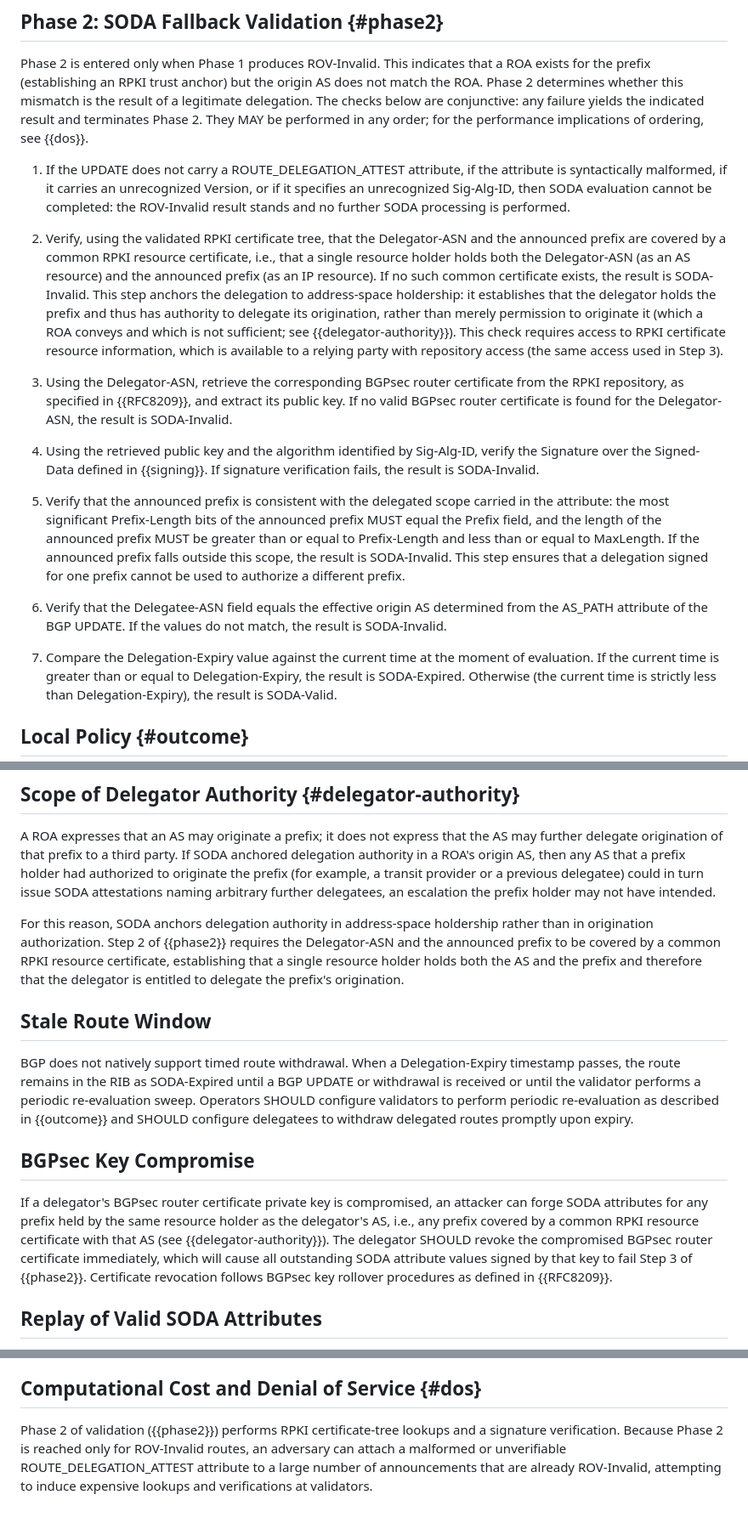
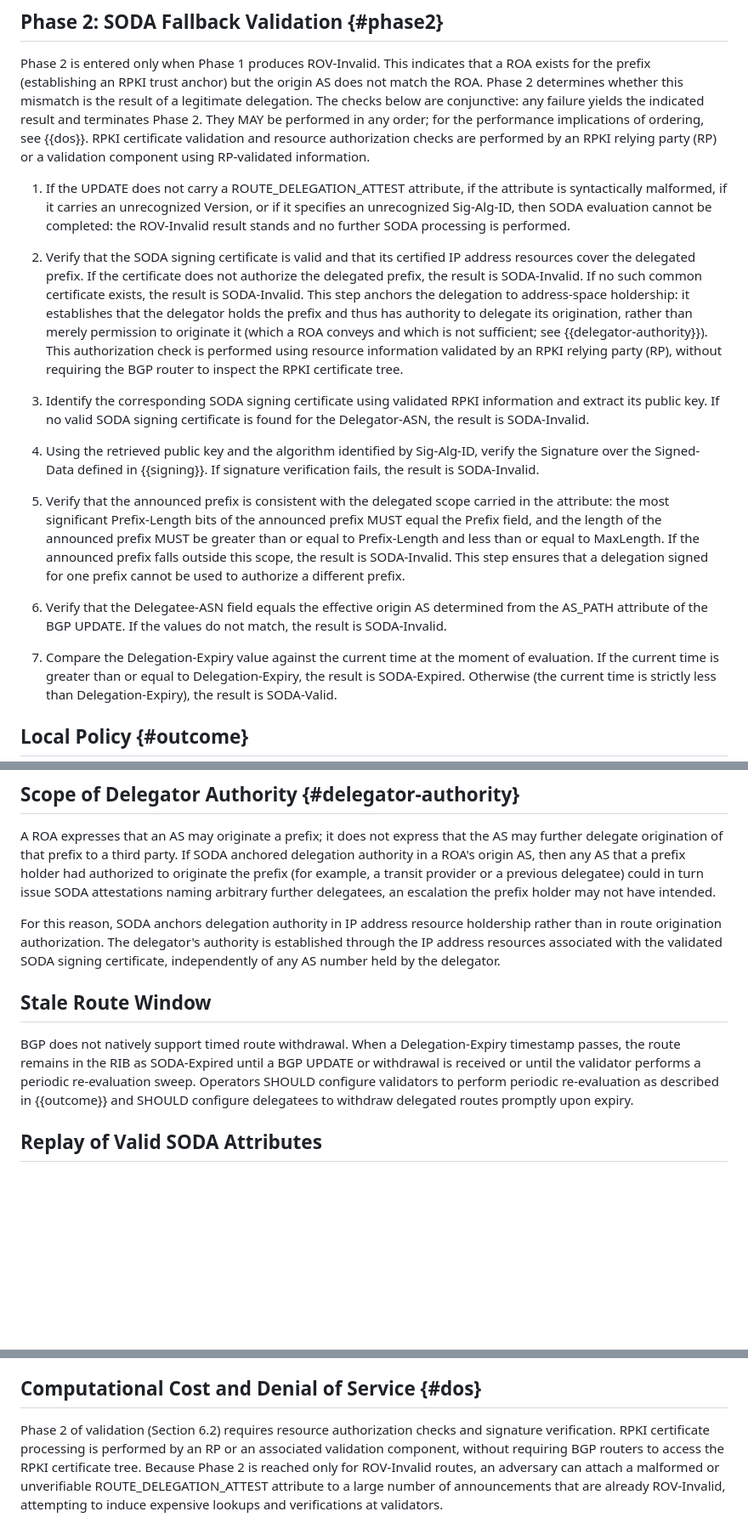
Before and after one commit to shenglinwh/bgp-soda, a Markdown page: draft-jiang-idr-bgp-soda.md, 3 parts joined by grey strips. Shown at 85% size. GitHub-like rendering; blank space fills up the shorter version.

Commit message:
update version 01 (#2)

```diff
--- a/draft-jiang-idr-bgp-soda.md
+++ b/draft-jiang-idr-bgp-soda.md
@@ -505,7 +502,9 @@ the origin AS does not match the ROA. Phase 2 determines whether this
 mismatch is the result of a legitimate delegation. The checks below are
 conjunctive: any failure yields the indicated result and terminates Phase
 2. They MAY be performed in any order; for the performance implications of
-ordering, see {{dos}}.
+ordering, see {{dos}}. RPKI certificate validation and resource
+authorization checks are performed by an RPKI relying party (RP) or a
+validation component using RP-validated information.
 
 1. If the UPDATE does not carry a ROUTE_DELEGATION_ATTEST attribute, if
    the attribute is syntactically malformed, if it carries an
@@ -513,30 +512,28 @@ ordering, see {{dos}}.
    then SODA evaluation cannot be completed: the ROV-Invalid result
    stands and no further SODA processing is performed.
 
-2. Verify, using the validated RPKI certificate tree, that the
-   Delegator-ASN and the announced prefix are covered by a common RPKI
-   resource certificate, i.e., that a single resource holder holds both
-   the Delegator-ASN (as an AS resource) and the announced prefix (as an
-   IP resource). If no such common certificate exists, the result is
+2. Verify that the SODA signing certificate is valid and that its certified
+   IP address resources cover the delegated prefix. If the certificate does
+   not authorize the delegated prefix, the result is SODA-Invalid.
+   If no such common certificate exists, the result is
    SODA-Invalid. This step anchors the delegation to address-space
    holdership: it establishes that the delegator holds the prefix and thus
    has authority to delegate its origination, rather than merely
    permission to originate it (which a ROA conveys and which is not
-   sufficient; see {{delegator-authority}}). This check requires access to
-   RPKI certificate resource information, which is available to a relying
-   party with repository access (the same access used in Step 3).
+   sufficient; see {{delegator-authority}}). This authorization check is
+   performed using resource information validated by an RPKI relying party (RP),
+   without requiring the BGP router to inspect the RPKI certificate tree.
 
-3. Using the Delegator-ASN, retrieve the corresponding BGPsec router
-   certificate from the RPKI repository, as specified in {{RFC8209}}, and
-   extract its public key. If no valid BGPsec router certificate is found
-   for the Delegator-ASN, the result is SODA-Invalid.
+3. Identify the corresponding SODA signing certificate using validated RPKI
+   information and extract its public key. If no valid SODA signing certificate
+   is found for the Delegator-ASN, the result is SODA-Invalid.
 
-4. Using the retrieved public key and the algorithm identified by
+5. Using the retrieved public key and the algorithm identified by
    Sig-Alg-ID, verify the Signature over the Signed-Data defined in
    {{signing}}. If signature verification fails, the result is
    SODA-Invalid.
 
-5. Verify that the announced prefix is consistent with the delegated
+6. Verify that the announced prefix is consistent with the delegated
    scope carried in the attribute: the most significant Prefix-Length
    bits of the announced prefix MUST equal the Prefix field, and the
    length of the announced prefix MUST be greater than or equal to
@@ -545,11 +542,11 @@ ordering, see {{dos}}.
    ensures that a delegation signed for one prefix cannot be used to
    authorize a different prefix.
 
-6. Verify that the Delegatee-ASN field equals the effective origin AS
+7. Verify that the Delegatee-ASN field equals the effective origin AS
    determined from the AS_PATH attribute of the BGP UPDATE. If the values
    do not match, the result is SODA-Invalid.
 
-7. Compare the Delegation-Expiry value against the current time at the
+8. Compare the Delegation-Expiry value against the current time at the
    moment of evaluation. If the current time is greater than or equal to
    Delegation-Expiry, the result is SODA-Expired. Otherwise (the current
    time is strictly less than Delegation-Expiry), the result is
@@ -623,12 +620,11 @@ example, a transit provider or a previous delegatee) could in turn issue
 SODA attestations naming arbitrary further delegatees, an escalation the
 prefix holder may not have intended.
 
-For this reason, SODA anchors delegation authority in address-space
-holdership rather than in origination authorization. Step 2 of {{phase2}}
-requires the Delegator-ASN and the announced prefix to be covered by a
-common RPKI resource certificate, establishing that a single resource
-holder holds both the AS and the prefix and therefore that the delegator
-is entitled to delegate the prefix's origination.
+For this reason, SODA anchors delegation authority in IP address resource
+holdership rather than in route origination authorization. The delegator's
+authority is established through the IP address resources associated with the
+validated SODA signing certificate, independently of any AS number held
+by the delegator.
 
 ## Stale Route Window
 
@@ -639,18 +635,6 @@ validator performs a periodic re-evaluation sweep. Operators SHOULD
 configure validators to perform periodic re-evaluation as described in
 {{outcome}} and SHOULD configure delegatees to withdraw delegated routes
 promptly upon expiry.
-
-## BGPsec Key Compromise
-
-If a delegator's BGPsec router certificate private key is compromised, an
-attacker can forge SODA attributes for any prefix held by the same
-resource holder as the delegator's AS, i.e., any prefix covered by a
-common RPKI resource certificate with that AS (see
-{{delegator-authority}}). The delegator SHOULD revoke the compromised
-BGPsec router certificate immediately, which will cause all outstanding
-SODA attribute values signed by that key to fail Step 3 of {{phase2}}.
-Certificate revocation follows BGPsec key rollover procedures as defined
-in {{RFC8209}}.
 
 ## Replay of Valid SODA Attributes
 
@@ -677,8 +661,10 @@ route against an adversary able to strip the attribute in transit.
 
 ## Computational Cost and Denial of Service {#dos}
 
-Phase 2 of validation ({{phase2}}) performs RPKI certificate-tree lookups
-and a signature verification. Because Phase 2 is reached only for
+Phase 2 of validation (Section 6.2) requires resource authorization checks
+and signature verification. RPKI certificate processing is performed by an
+RP or an associated validation component, without requiring BGP routers
+to access the RPKI certificate tree. Because Phase 2 is reached only for
 ROV-Invalid routes, an adversary can attach a malformed or unverifiable
 ROUTE_DELEGATION_ATTEST attribute to a large number of announcements that
 are already ROV-Invalid, attempting to induce expensive lookups and
```
Also changed, not shown: other parts of draft-jiang-idr-bgp-soda.md (+12 -15 lines).
